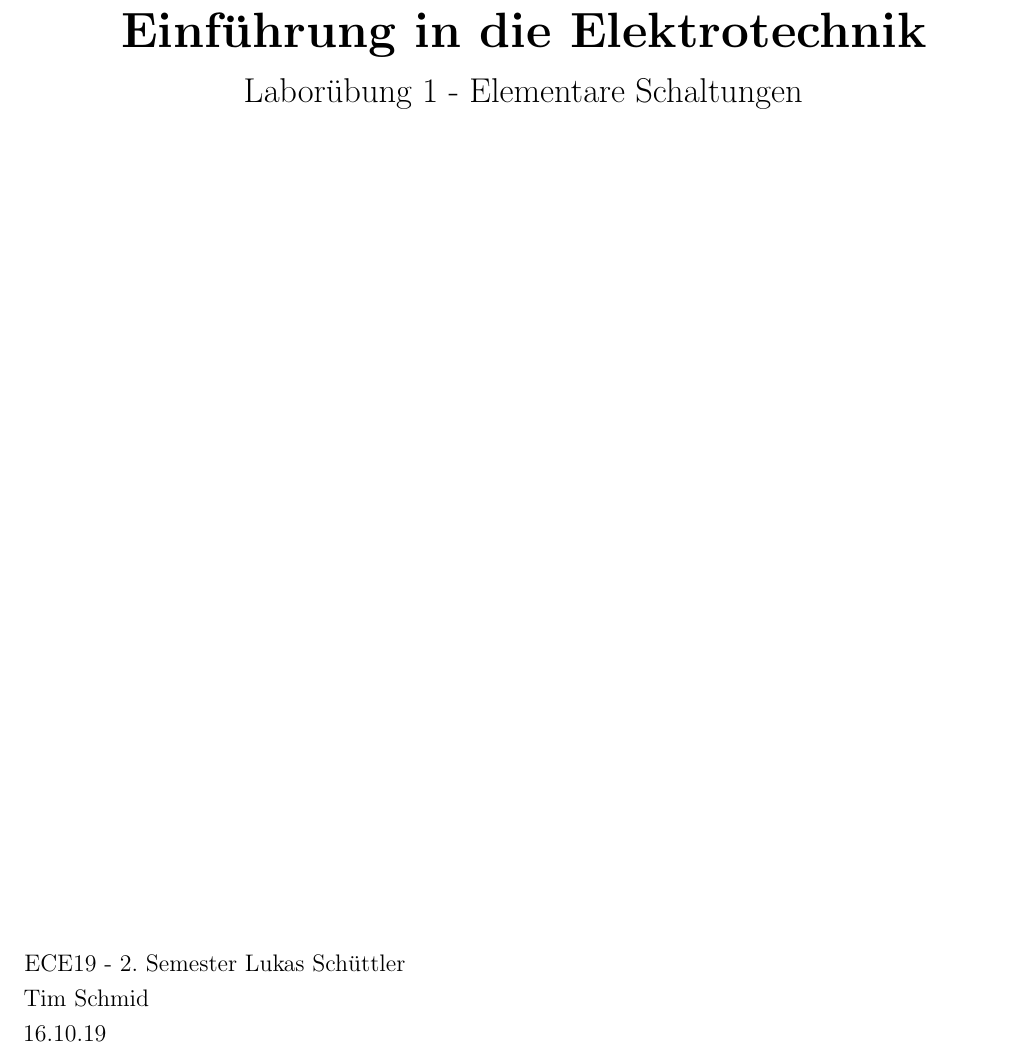
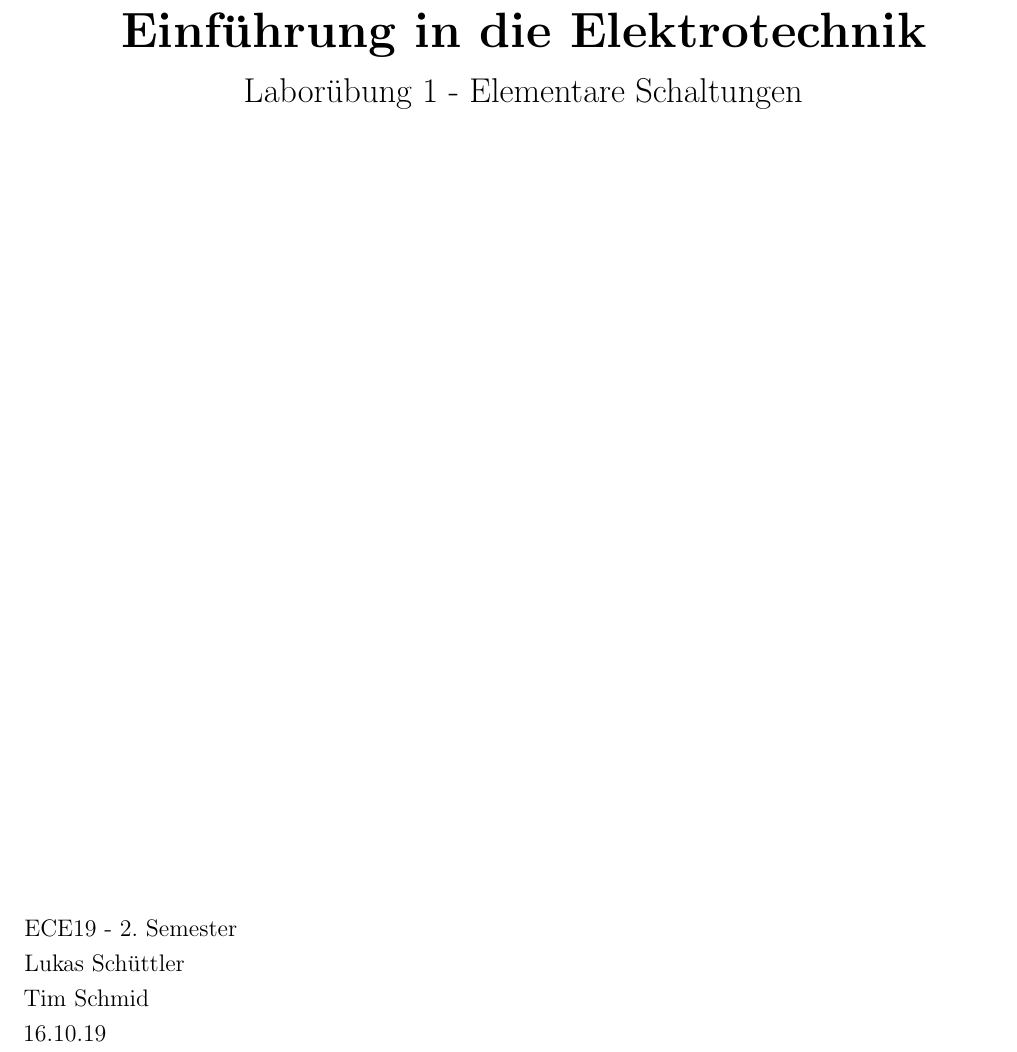
Before and after one commit to lufixSch/protokoll_vorlage, a LaTeX document (main.tex, which reads pages/frontpage.tex): part of page 1 of 3, cut so that both start at the same text. Compiled offline with pdfLaTeX.

Commit message:
FIX missing enter

```diff
--- a/pages/frontpage.tex
+++ b/pages/frontpage.tex
@@ -12,7 +12,7 @@
     \end{center}
 
     \vspace*{\fill}
-    \noindent\large{ECE19 - \semester~\firstStudent~\\\secondStudent~\\
+    \noindent\large{ECE19 - \semester~\\\firstStudent~\\\secondStudent~\\
     \lectureDate}
 
 % \begin{center}\Huge{\textbf{\lecture}}\end{center}
```
